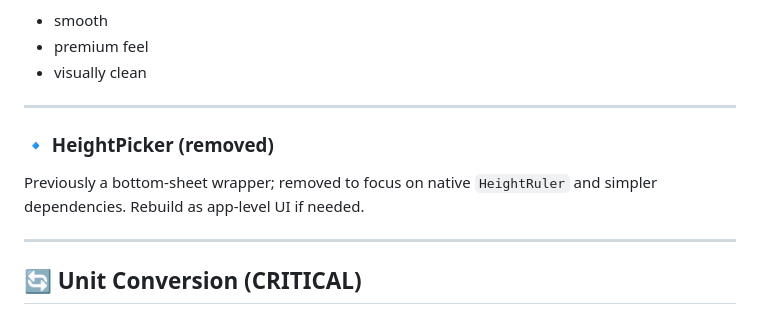
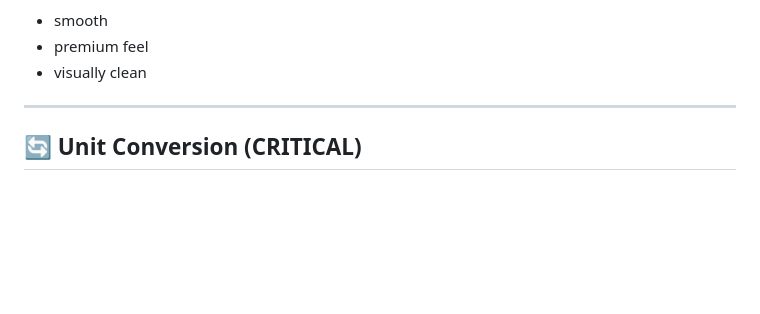
Before and after one commit to Conrador/react-native-body-metrics-picker, a Markdown page: PACKAGE_REQUIREMENTS_PROMPT.md, the part around the change. Drawn GitHub-style; blank space fills up the shorter version.

```diff
--- a/PACKAGE_REQUIREMENTS_PROMPT.md
+++ b/PACKAGE_REQUIREMENTS_PROMPT.md
@@ -101,12 +101,6 @@ UX:
 - smooth
 - premium feel
 - visually clean
-
----
-
-### 🔹 HeightPicker (removed)
-
-Previously a bottom-sheet wrapper; removed to focus on native `HeightRuler` and simpler dependencies. Rebuild as app-level UI if needed.
 
 ---
 
```
Also changed, not shown: README.md (+1 -1 lines).
